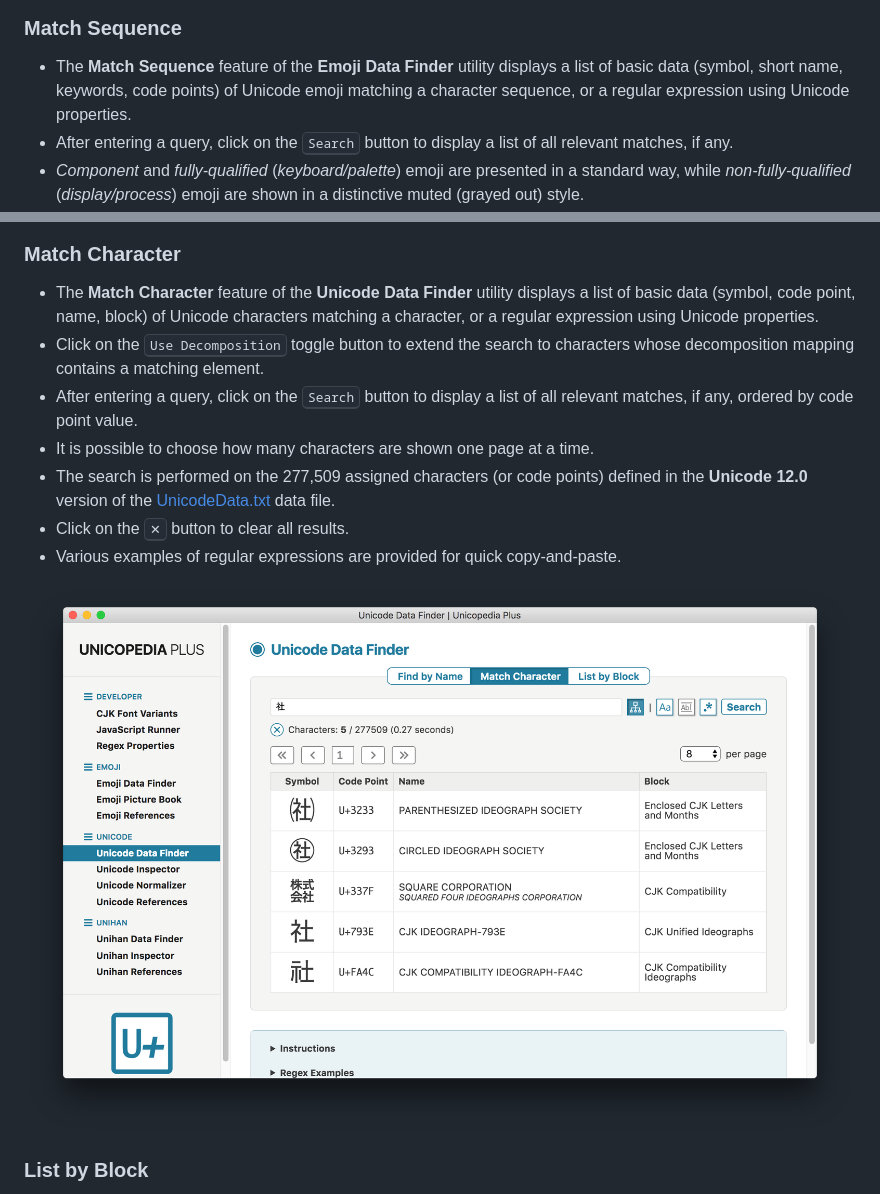
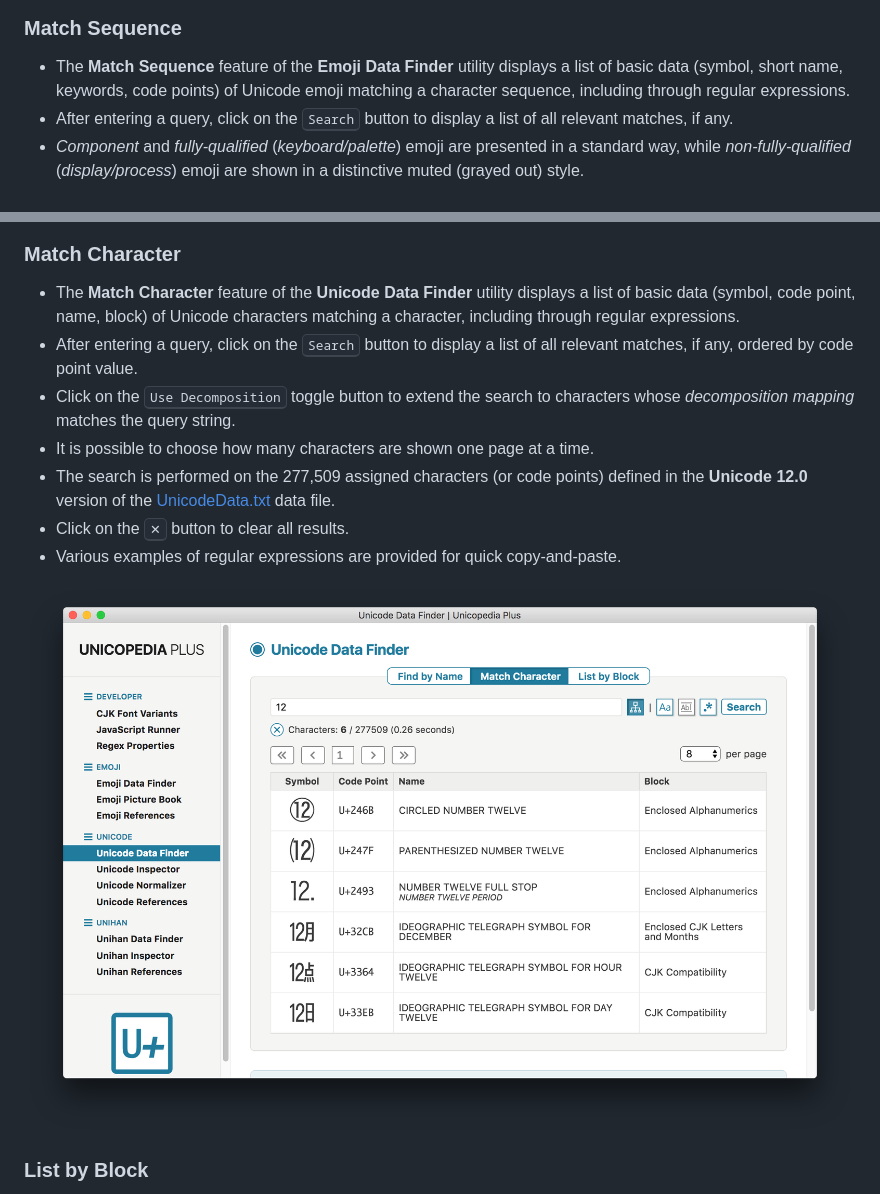
Before and after one commit to simoncozens/unicopedia-plus, a Markdown page: README.md, 2 parts joined by grey strips. GitHub-like rendering; pictures changed too: screenshots/unicode-data-finder-match-character.png.

```diff
--- a/README.md
+++ b/README.md
@@ -104,7 +104,7 @@ The following utilities are currently available:
 
 ### Match Sequence
 
-- The **Match Sequence** feature of the **Emoji Data Finder** utility displays a list of basic data (symbol, short name, keywords, code points) of Unicode emoji matching a character sequence, or a regular expression using Unicode properties.
+- The **Match Sequence** feature of the **Emoji Data Finder** utility displays a list of basic data (symbol, short name, keywords, code points) of Unicode emoji matching a character sequence, including through regular expressions.
 - After entering a query, click on the <kbd>Search</kbd> button to display a list of all relevant matches, if any.
 - *Component* and *fully-qualified* (*keyboard/palette*) emoji are presented in a standard way, while *non-fully-qualified* (*display/process*) emoji are shown in a distinctive muted (grayed out) style.
 - This feature deals with the 3,836 emoji defined in the **Emoji 12.0** version of the [emoji-test.txt](https://www.unicode.org/Public/emoji/12.0/emoji-test.txt) data file.
@@ -157,9 +157,9 @@ The following utilities are currently available:
 
 ### Match Character
 
-- The **Match Character** feature of the **Unicode Data Finder** utility displays a list of basic data (symbol, code point, name, block) of Unicode characters matching a character, or a regular expression using Unicode properties.
-- Click on the <kbd>Use Decomposition</kbd> toggle button to extend the search to characters whose decomposition mapping contains a matching element.
+- The **Match Character** feature of the **Unicode Data Finder** utility displays a list of basic data (symbol, code point, name, block) of Unicode characters matching a character, including through regular expressions.
 - After entering a query, click on the <kbd>Search</kbd> button to display a list of all relevant matches, if any, ordered by code point value.
+- Click on the <kbd>Use Decomposition</kbd> toggle button to extend the search to characters whose *decomposition mapping* matches the query string.
 - It is possible to choose how many characters are shown one page at a time.
 - The search is performed on the 277,509 assigned characters (or code points) defined in the **Unicode 12.0** version of the [UnicodeData.txt](https://www.unicode.org/Public/UNIDATA/UnicodeData.txt) data file.
 - Click on the <kbd>✕</kbd> button to clear all results.
```
Also changed, not shown: 6 other files.
